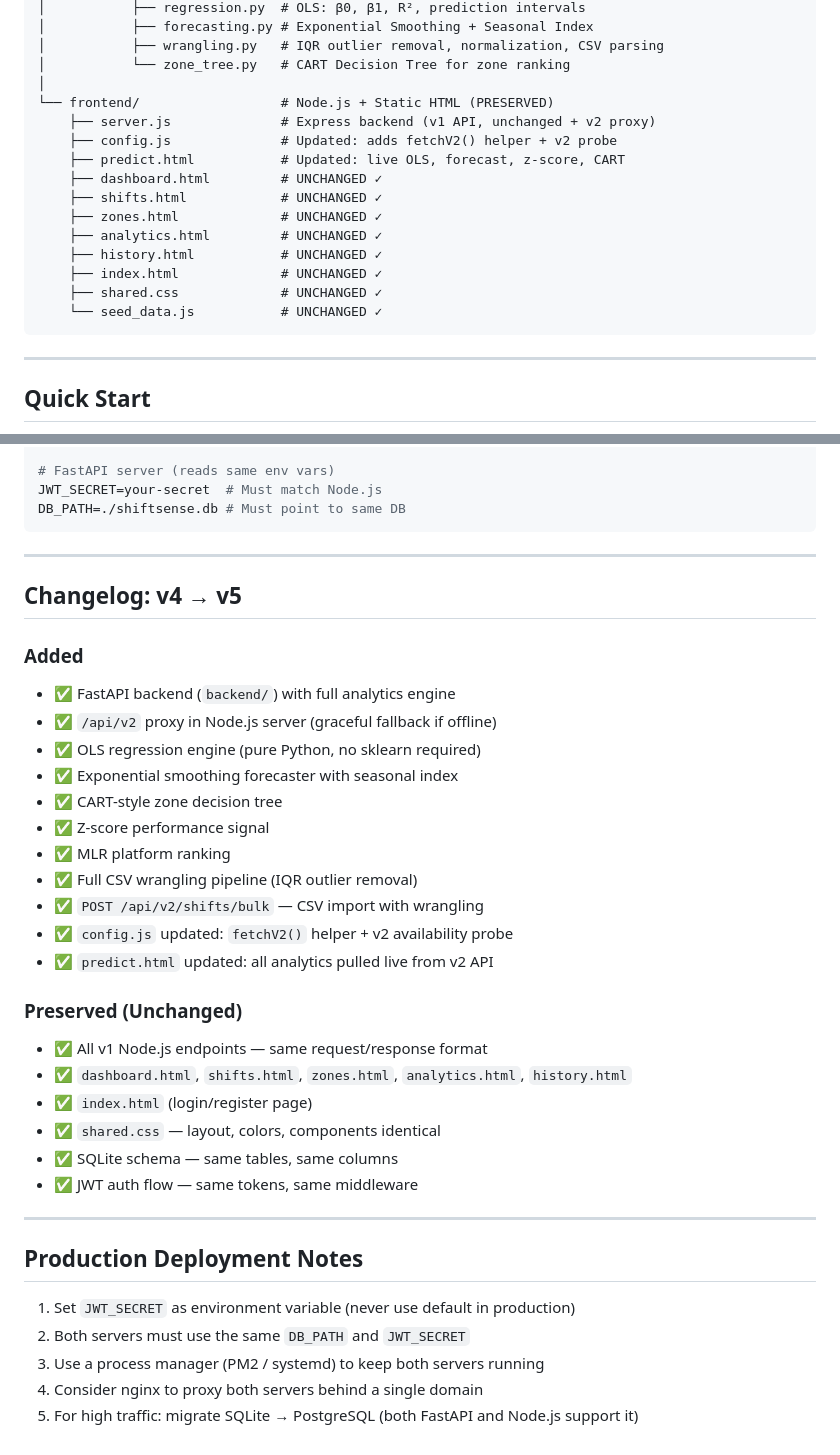
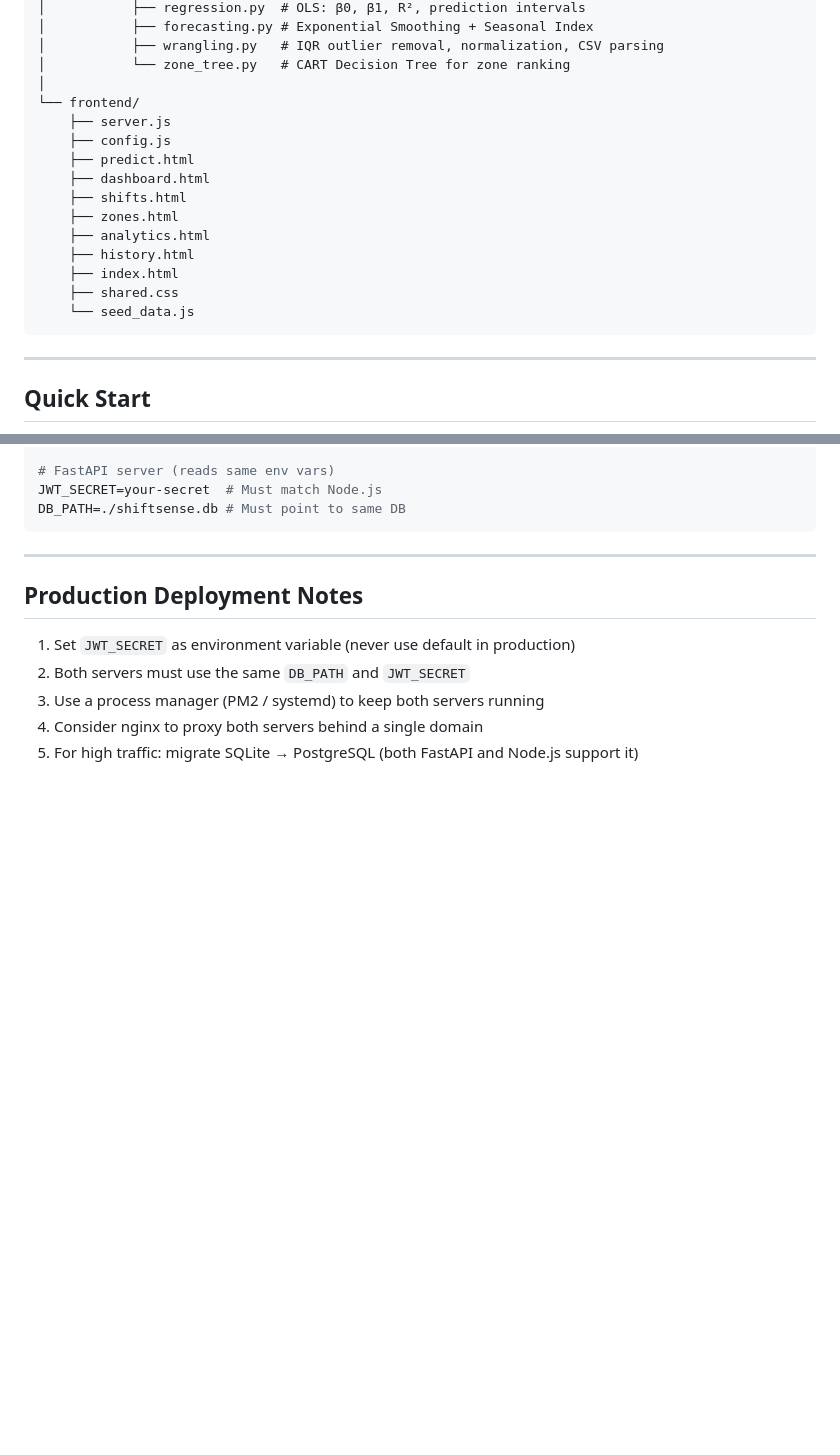
Before and after one commit to Harsita-S-S/shiftsense, a Markdown page: README.md, 2 parts joined by grey strips. GitHub-like rendering; blank space fills up the shorter version.

Commit message:
Revise README for frontend updates and changelog removal
Updated README to reflect changes in the frontend structure and removed the changelog section.

````diff
--- a/README.md
+++ b/README.md
@@ -54,18 +54,18 @@ shiftsense_v5/
 │           ├── wrangling.py   # IQR outlier removal, normalization, CSV parsing
 │           └── zone_tree.py   # CART Decision Tree for zone ranking
 │
-└── frontend/                  # Node.js + Static HTML (PRESERVED)
-    ├── server.js              # Express backend (v1 API, unchanged + v2 proxy)
-    ├── config.js              # Updated: adds fetchV2() helper + v2 probe
-    ├── predict.html           # Updated: live OLS, forecast, z-score, CART
-    ├── dashboard.html         # UNCHANGED ✓
-    ├── shifts.html            # UNCHANGED ✓
-    ├── zones.html             # UNCHANGED ✓
-    ├── analytics.html         # UNCHANGED ✓
-    ├── history.html           # UNCHANGED ✓
-    ├── index.html             # UNCHANGED ✓
-    ├── shared.css             # UNCHANGED ✓
-    └── seed_data.js           # UNCHANGED ✓
+└── frontend/
+    ├── server.js
+    ├── config.js
+    ├── predict.html
+    ├── dashboard.html
+    ├── shifts.html
+    ├── zones.html
+    ├── analytics.html
+    ├── history.html
+    ├── index.html
+    ├── shared.css
+    └── seed_data.js
 ```
 
 ---
@@ -236,30 +236,6 @@ DB_PATH=./shiftsense.db # Must point to same DB
 
 ---
 
-## Changelog: v4 → v5
-
-### Added
-- ✅ FastAPI backend (`backend/`) with full analytics engine
-- ✅ `/api/v2` proxy in Node.js server (graceful fallback if offline)
-- ✅ OLS regression engine (pure Python, no sklearn required)
-- ✅ Exponential smoothing forecaster with seasonal index
-- ✅ CART-style zone decision tree
-- ✅ Z-score performance signal
-- ✅ MLR platform ranking
-- ✅ Full CSV wrangling pipeline (IQR outlier removal)
-- ✅ `POST /api/v2/shifts/bulk` — CSV import with wrangling
-- ✅ `config.js` updated: `fetchV2()` helper + v2 availability probe
-- ✅ `predict.html` updated: all analytics pulled live from v2 API
-
-### Preserved (Unchanged)
-- ✅ All v1 Node.js endpoints — same request/response format
-- ✅ `dashboard.html`, `shifts.html`, `zones.html`, `analytics.html`, `history.html`
-- ✅ `index.html` (login/register page)
-- ✅ `shared.css` — layout, colors, components identical
-- ✅ SQLite schema — same tables, same columns
-- ✅ JWT auth flow — same tokens, same middleware
-
----
 
 ## Production Deployment Notes
 
````
